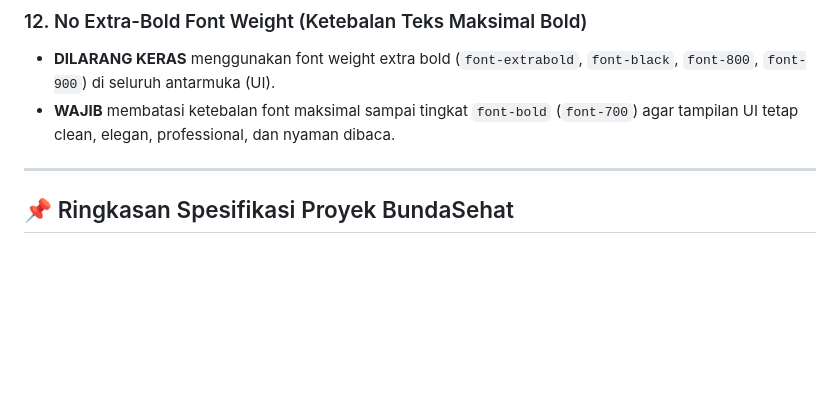
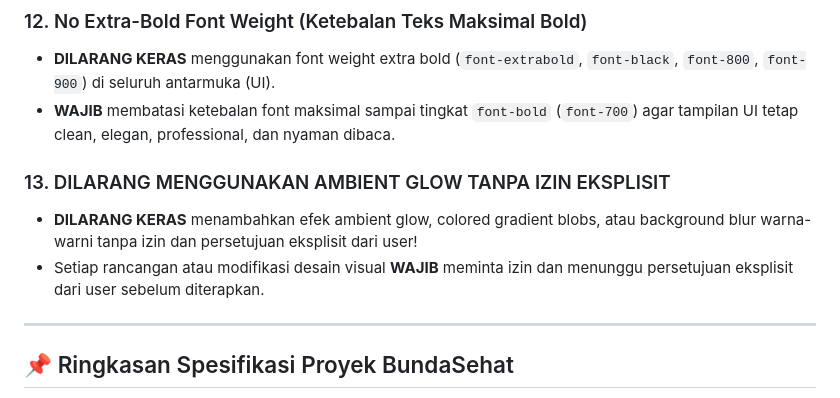
Before and after one commit to tgrf-v/bundasehat-web, a Markdown page: .agents/AGENTS.md, the part around the change. Rendered like a GitHub page; blank space fills up the shorter version.

Commit message:
penambahan aturan ambient glow AGENT.md

```diff
--- a/.agents/AGENTS.md
+++ b/.agents/AGENTS.md
@@ -49,6 +49,10 @@ File ini berisi seluruh panduan pengembangan, aturan ketat, dan spesifikasi proy
 - **DILARANG KERAS** menggunakan font weight extra bold (`font-extrabold`, `font-black`, `font-800`, `font-900`) di seluruh antarmuka (UI).
 - **WAJIB** membatasi ketebalan font maksimal sampai tingkat `font-bold` (`font-700`) agar tampilan UI tetap clean, elegan, professional, dan nyaman dibaca.
 
+### 13. DILARANG MENGGUNAKAN AMBIENT GLOW TANPA IZIN EKSPLISIT
+- **DILARANG KERAS** menambahkan efek ambient glow, colored gradient blobs, atau background blur warna-warni tanpa izin dan persetujuan eksplisit dari user!
+- Setiap rancangan atau modifikasi desain visual **WAJIB** meminta izin dan menunggu persetujuan eksplisit dari user sebelum diterapkan.
+
 ---
 
 ## 📌 Ringkasan Spesifikasi Proyek BundaSehat
```
